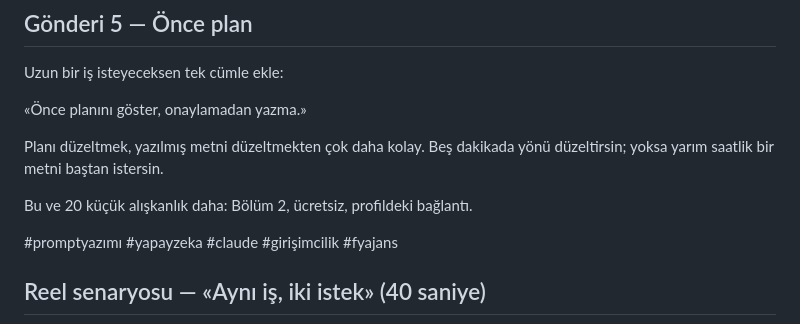
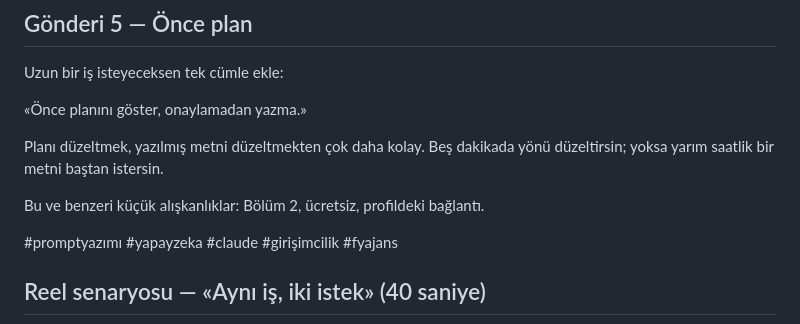
Before and after one commit to Ferhat-Yasinoglu/fy-ajans, a Markdown page: studio/2026-09-19-bolum-2.md, the part around the change. Rendered like a GitHub page.

Commit message:
studio: Bölüm 2 Gönderi 5'teki «20 küçük alışkanlık» sayısını kaldır
Bölüm 2 sayfasında böyle bir sayı yok; /icerik-uret tarifinin «uydurulmuş
sayı yok» kuralına aykırıydı. Yedi kampanya «sayı + alışkanlık/ipucu/kural»
kalıbıyla yeniden tarandı, başka örnek yok.

Co-Authored-By: Claude Fable 5.1 <noreply@anthropic.com>
Claude-Session: https://claude.ai/code/session_012wmE8e32fTsPEVbtpUW6p3

```diff
--- a/studio/2026-09-19-bolum-2.md
+++ b/studio/2026-09-19-bolum-2.md
@@ -84,7 +84,7 @@ Uzun bir iş isteyeceksen tek cümle ekle:
 Planı düzeltmek, yazılmış metni düzeltmekten çok daha kolay.
 Beş dakikada yönü düzeltirsin; yoksa yarım saatlik bir metni baştan istersin.
 
-Bu ve 20 küçük alışkanlık daha: Bölüm 2, ücretsiz, profildeki bağlantı.
+Bu ve benzeri küçük alışkanlıklar: Bölüm 2, ücretsiz, profildeki bağlantı.
 
 #promptyazımı #yapayzeka #claude #girişimcilik #fyajans
 
```
